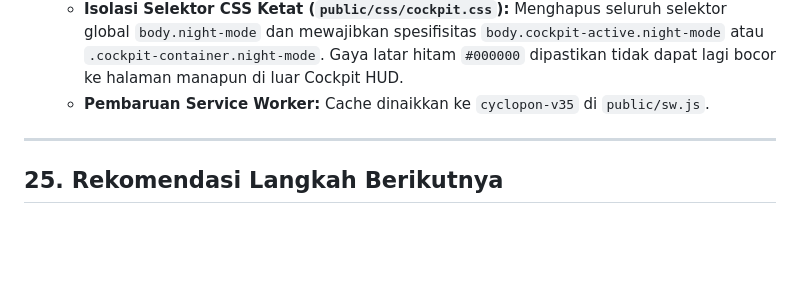
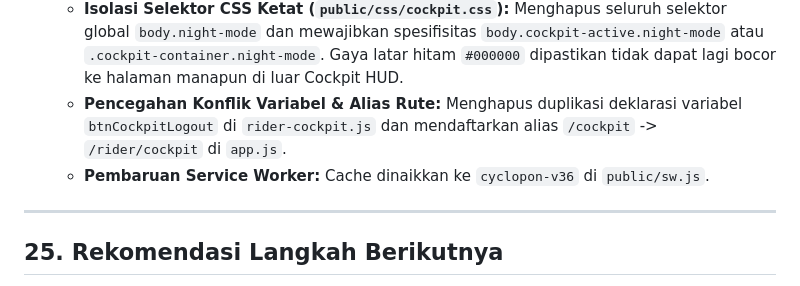
Before and after one commit to kruzx95/cyclopon, a Markdown page: PROGRESS_REPORT.md, the part around the change. Drawn GitHub-style; blank space fills up the shorter version.

Commit message:
docs: document syntax fix and v36 service worker cache bump

```diff
--- a/PROGRESS_REPORT.md
+++ b/PROGRESS_REPORT.md
@@ -743,7 +743,8 @@ Menjawab laporan kendala di mana halaman Rider Hub (`/rider/setup`) tetap berwar
    - **Fungsi Teardown Terbuka (`public/js/pages/rider-cockpit.js`):** Mengekspos `window.teardownRiderCockpit` yang menghentikan interval jam bergerak, melepaskan Wake Lock layar, memutuskan koneksi WebSocket, mematikan pemantauan GPS, dan menghapus class mode malam pada body.
    - **Penanganan Tombol Logout Kokpit:** Mengaitkan tombol `🚪` di topbar kokpit dengan konfirmasi dialog dan teardown bersih sebelum navigasi ke `/rider`.
    - **Isolasi Selektor CSS Ketat (`public/css/cockpit.css`):** Menghapus seluruh selektor global `body.night-mode` dan mewajibkan spesifisitas `body.cockpit-active.night-mode` atau `.cockpit-container.night-mode`. Gaya latar hitam `#000000` dipastikan tidak dapat lagi bocor ke halaman manapun di luar Cockpit HUD.
-   - **Pembaruan Service Worker:** Cache dinaikkan ke `cyclopon-v35` di `public/sw.js`.
+   - **Pencegahan Konflik Variabel & Alias Rute:** Menghapus duplikasi deklarasi variabel `btnCockpitLogout` di `rider-cockpit.js` dan mendaftarkan alias `/cockpit` -> `/rider/cockpit` di `app.js`.
+   - **Pembaruan Service Worker:** Cache dinaikkan ke `cyclopon-v36` di `public/sw.js`.
 
 ---
 
```
